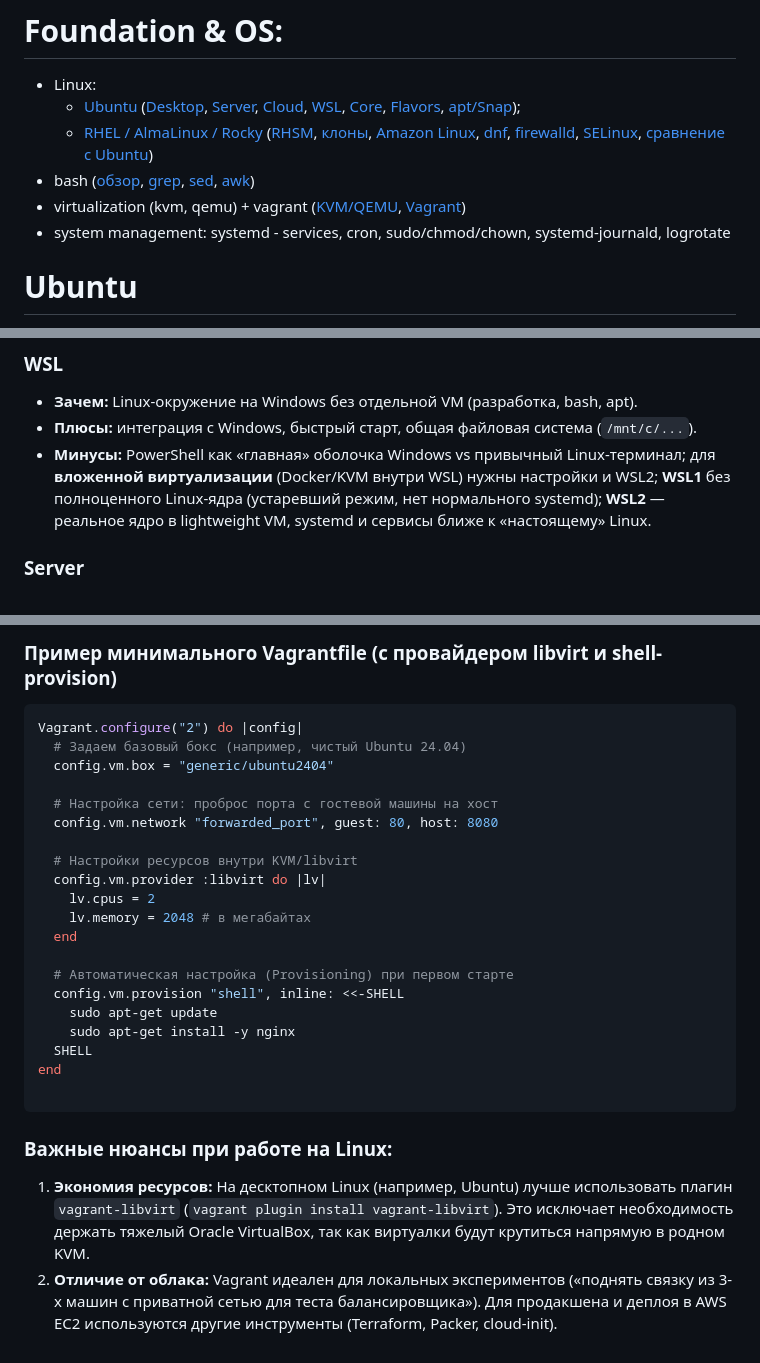
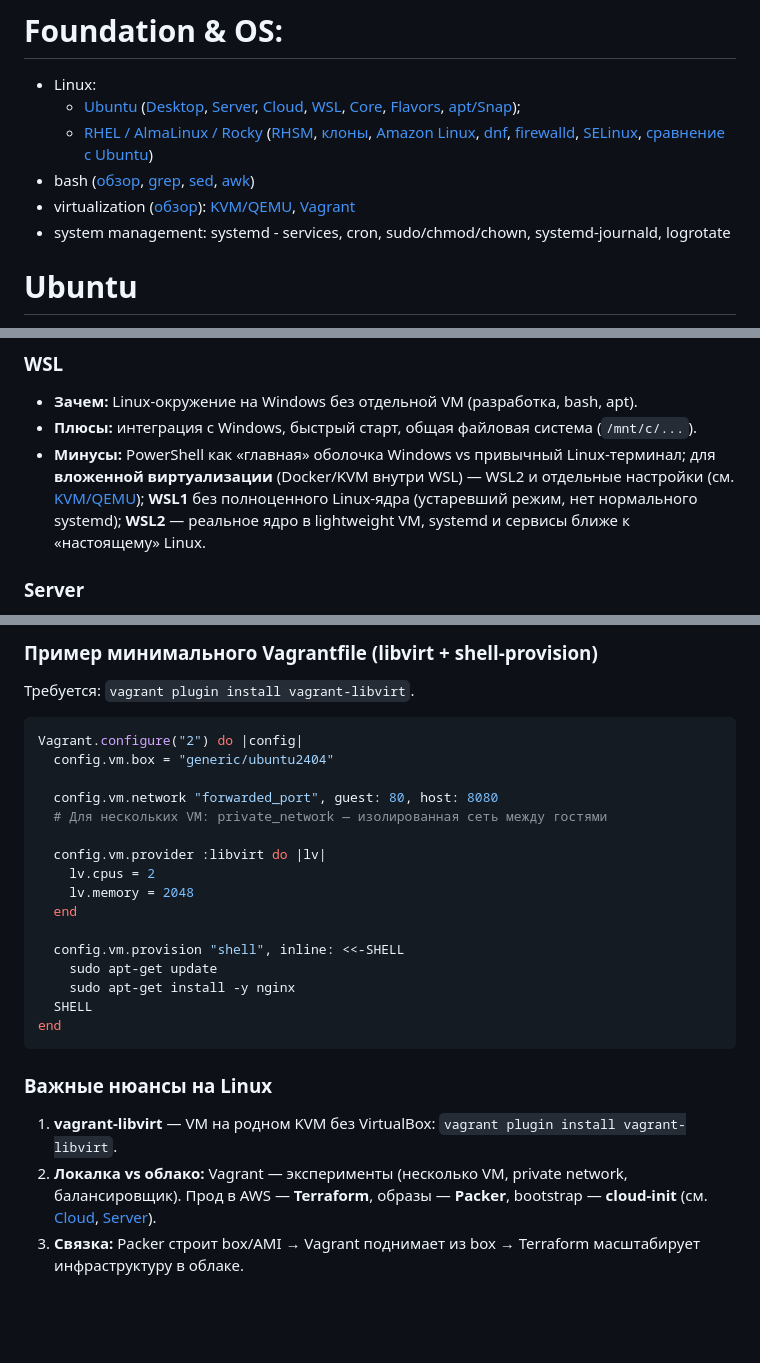
Before and after one commit to Tsuyakashi/devops-handbook, a Markdown page: OS-and-Networks/linux-cheatsheet.md, 3 parts joined by grey strips. Drawn GitHub-style; blank space fills up the shorter version.

````diff
--- a/OS-and-Networks/linux-cheatsheet.md
+++ b/OS-and-Networks/linux-cheatsheet.md
@@ -6,7 +6,7 @@
     - [Ubuntu](#ubuntu) ([Desktop](#desktop), [Server](#server), [Cloud](#cloud), [WSL](#wsl), [Core](#ubuntu-core), [Flavors](#ubuntu-flavors), [apt/Snap](#apt-snap));
     - [RHEL / AlmaLinux / Rocky](#rhel) ([RHSM](#rhel-subscription), [клоны](#rhel-clones), [Amazon Linux](#amazon-linux), [dnf](#dnf-rhel), [firewalld](#firewall-rhel), [SELinux](#selinux), [сравнение с Ubuntu](#rhel-vs-ubuntu))
 - bash ([обзор](#bash-scripting), [grep](#grep), [sed](#sed), [awk](#awk))
-- virtualization (kvm, qemu) + vagrant ([KVM/QEMU](#kvm-qemu), [Vagrant](#vagrant))
+- virtualization ([обзор](#virtualization)): [KVM/QEMU](#kvm-qemu), [Vagrant](#vagrant)
 - system management: systemd - services, cron, sudo/chmod/chown, systemd-journald, logrotate
 
 <a id="ubuntu"></a>
@@ -42,7 +42,7 @@
 
 - **Зачем:** Linux-окружение на Windows без отдельной VM (разработка, bash, apt).
 - **Плюсы:** интеграция с Windows, быстрый старт, общая файловая система (`/mnt/c/...`).
-- **Минусы:** PowerShell как «главная» оболочка Windows vs привычный Linux-терминал; для **вложенной виртуализации** (Docker/KVM внутри WSL) нужны настройки и WSL2; **WSL1** без полноценного Linux-ядра (устаревший режим, нет нормального systemd); **WSL2** — реальное ядро в lightweight VM, systemd и сервисы ближе к «настоящему» Linux.
+- **Минусы:** PowerShell как «главная» оболочка Windows vs привычный Linux-терминал; для **вложенной виртуализации** (Docker/KVM внутри WSL) — WSL2 и отдельные настройки (см. [KVM/QEMU](#kvm-qemu)); **WSL1** без полноценного Linux-ядра (устаревший режим, нет нормального systemd); **WSL2** — реальное ядро в lightweight VM, systemd и сервисы ближе к «настоящему» Linux.
 
 <a id="server"></a>
 
@@ -374,30 +391,29 @@ kvm-ok
 
-### Пример минимального Vagrantfile (с провайдером libvirt и shell-provision)
+### Пример минимального Vagrantfile (libvirt + shell-provision)
+
+Требуется: `vagrant plugin install vagrant-libvirt`.
 
 ```ruby
 Vagrant.configure("2") do |config|
-  # Задаем базовый бокс (например, чистый Ubuntu 24.04)
   config.vm.box = "generic/ubuntu2404"
 
-  # Настройка сети: проброс порта с гостевой машины на хост
   config.vm.network "forwarded_port", guest: 80, host: 8080
+  # Для нескольких VM: private_network — изолированная сеть между гостями
 
-  # Настройки ресурсов внутри KVM/libvirt
   config.vm.provider :libvirt do |lv|
     lv.cpus = 2
-    lv.memory = 2048 # в мегабайтах
+    lv.memory = 2048
   end
 
-  # Автоматическая настройка (Provisioning) при первом старте
   config.vm.provision "shell", inline: <<-SHELL
     sudo apt-get update
     sudo apt-get install -y nginx
   SHELL
 end
-
 ```
 
-### Важные нюансы при работе на Linux:
+### Важные нюансы на Linux
 
-1. **Экономия ресурсов:** На десктопном Linux (например, Ubuntu) лучше использовать плагин `vagrant-libvirt` (`vagrant plugin install vagrant-libvirt`). Это исключает необходимость держать тяжелый Oracle VirtualBox, так как виртуалки будут крутиться напрямую в родном KVM.
-2. **Отличие от облака:** Vagrant идеален для локальных экспериментов («поднять связку из 3-х машин с приватной сетью для теста балансировщика»). Для продакшена и деплоя в AWS EC2 используются другие инструменты (Terraform, Packer, cloud-init).
+1. **vagrant-libvirt** — VM на родном KVM без VirtualBox: `vagrant plugin install vagrant-libvirt`.
+2. **Локалка vs облако:** Vagrant — эксперименты (несколько VM, private network, балансировщик). Прод в AWS — **Terraform**, образы — **Packer**, bootstrap — **cloud-init** (см. [Cloud](#cloud), [Server](#server)).
+3. **Связка:** Packer строит box/AMI → Vagrant поднимает из box → Terraform масштабирует инфраструктуру в облаке.
````
Also changed, not shown: other parts of OS-and-Networks/linux-cheatsheet.md (+48 -31 lines), README.md (+1 -1 lines).
